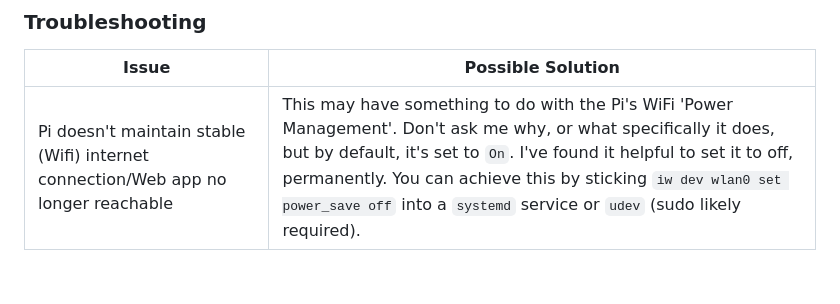
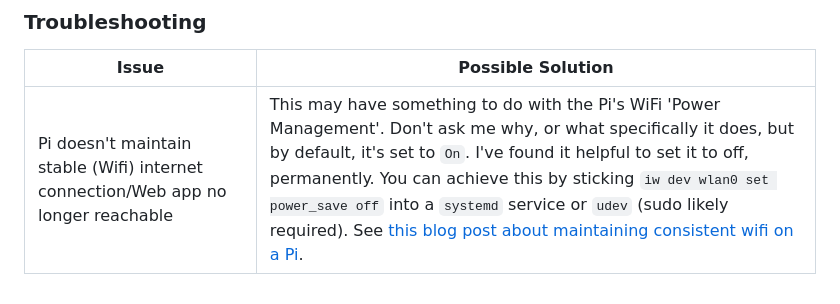
Before and after one commit to nikloynes/pi-mixer-recorder, a Markdown page: README.md, the part around the change. GitHub-like rendering.

Commit message:
adding link to post

```diff
--- a/README.md
+++ b/README.md
@@ -55,4 +55,4 @@ Upon rebooting, your Pi will automatically launch the web app. You can start and
 ### Troubleshooting
 | Issue  | Possible Solution |
 |-------|-----|
-| Pi doesn't maintain stable (Wifi) internet connection/Web app no longer reachable | This may have something to do with the Pi's WiFi 'Power Management'. Don't ask me why, or what specifically it does, but by default, it's set to `On`. I've found it helpful to set it to off, permanently. You can achieve this by sticking `iw dev wlan0 set power_save off` into a `systemd` service or `udev` (sudo likely required). |
+| Pi doesn't maintain stable (Wifi) internet connection/Web app no longer reachable | This may have something to do with the Pi's WiFi 'Power Management'. Don't ask me why, or what specifically it does, but by default, it's set to `On`. I've found it helpful to set it to off, permanently. You can achieve this by sticking `iw dev wlan0 set power_save off` into a `systemd` service or `udev` (sudo likely required). See [this blog post about maintaining consistent wifi on a Pi](https://www.dzombak.com/blog/2023/12/maintaining-a-solid-wifi-connection-on-raspberry-pi/). |
```
